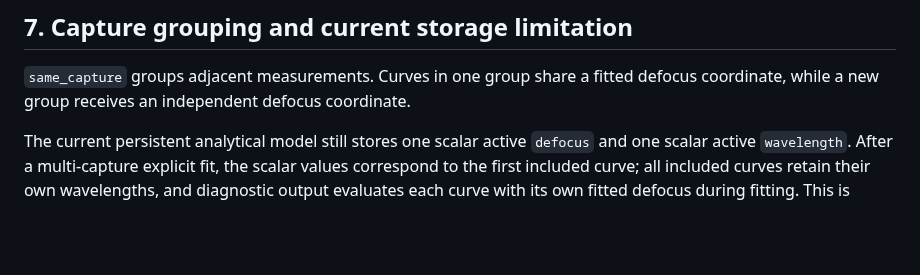
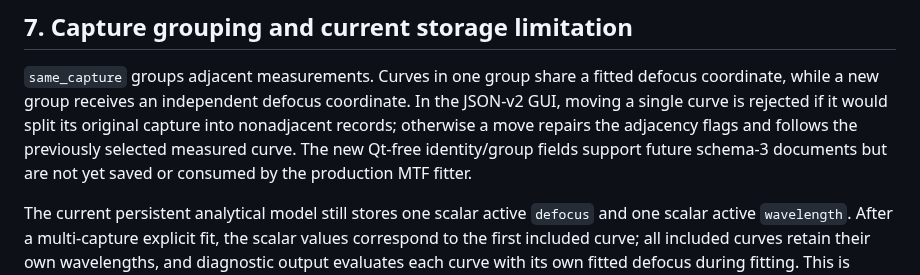
Before and after one commit to janhubicka/Color-Screen, a Markdown page: doc/mtf-fitting-workflow.md, the part around the change. GitHub-like rendering; blank space fills up the shorter version.

Commit message:
docs: describe safe MTF measurement reorder in legacy JSON-v2

```diff
--- a/doc/mtf-fitting-workflow.md
+++ b/doc/mtf-fitting-workflow.md
@@ -340,7 +340,11 @@ an uncertainty estimate is explicitly available.
 
 `same_capture` groups adjacent measurements. Curves in one group share a fitted
 defocus coordinate, while a new group receives an independent defocus
-coordinate.
+coordinate. In the JSON-v2 GUI, moving a single curve is rejected if it would
+split its original capture into nonadjacent records; otherwise a move repairs
+the adjacency flags and follows the previously selected measured curve.
+The new Qt-free identity/group fields support future schema-3 documents but
+are not yet saved or consumed by the production MTF fitter.
 
 The current persistent analytical model still stores one scalar active
 `defocus` and one scalar active `wavelength`. After a multi-capture explicit fit,
```
